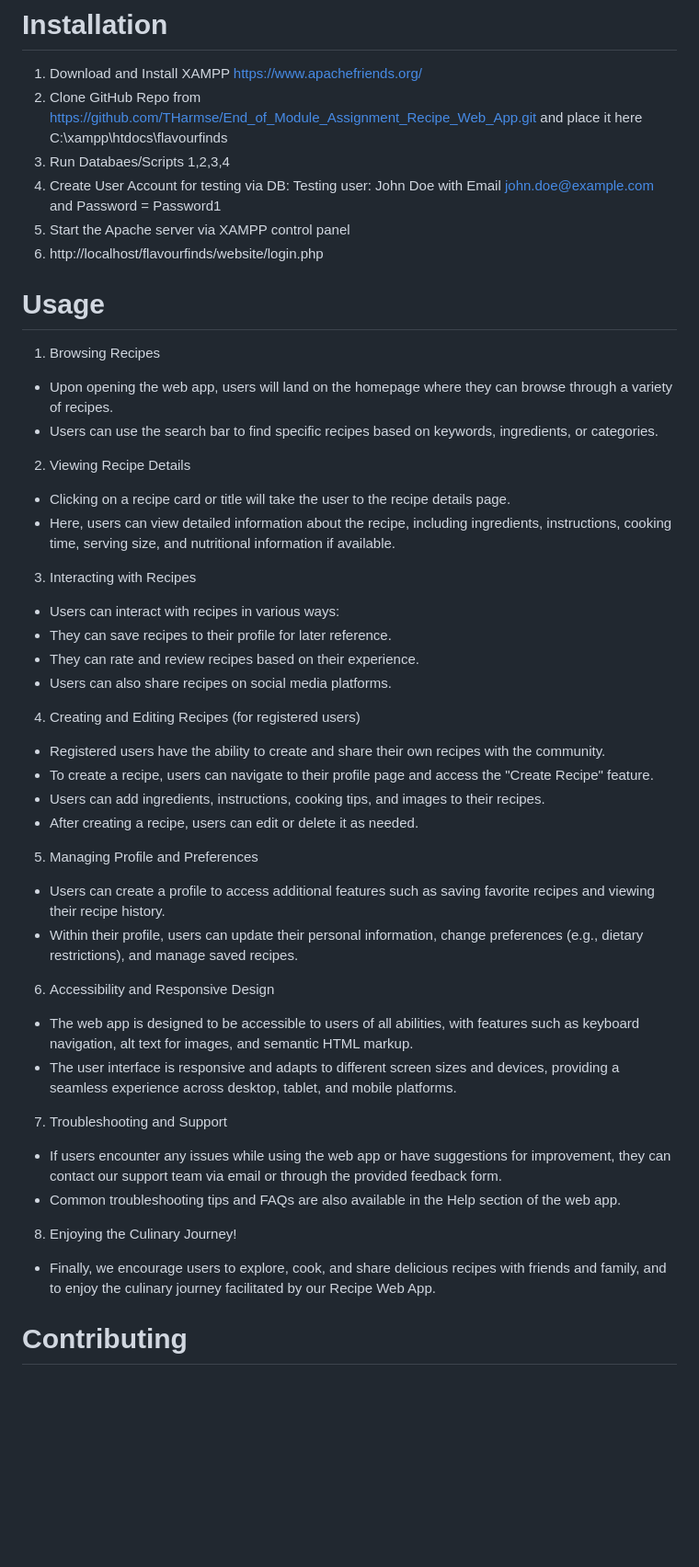
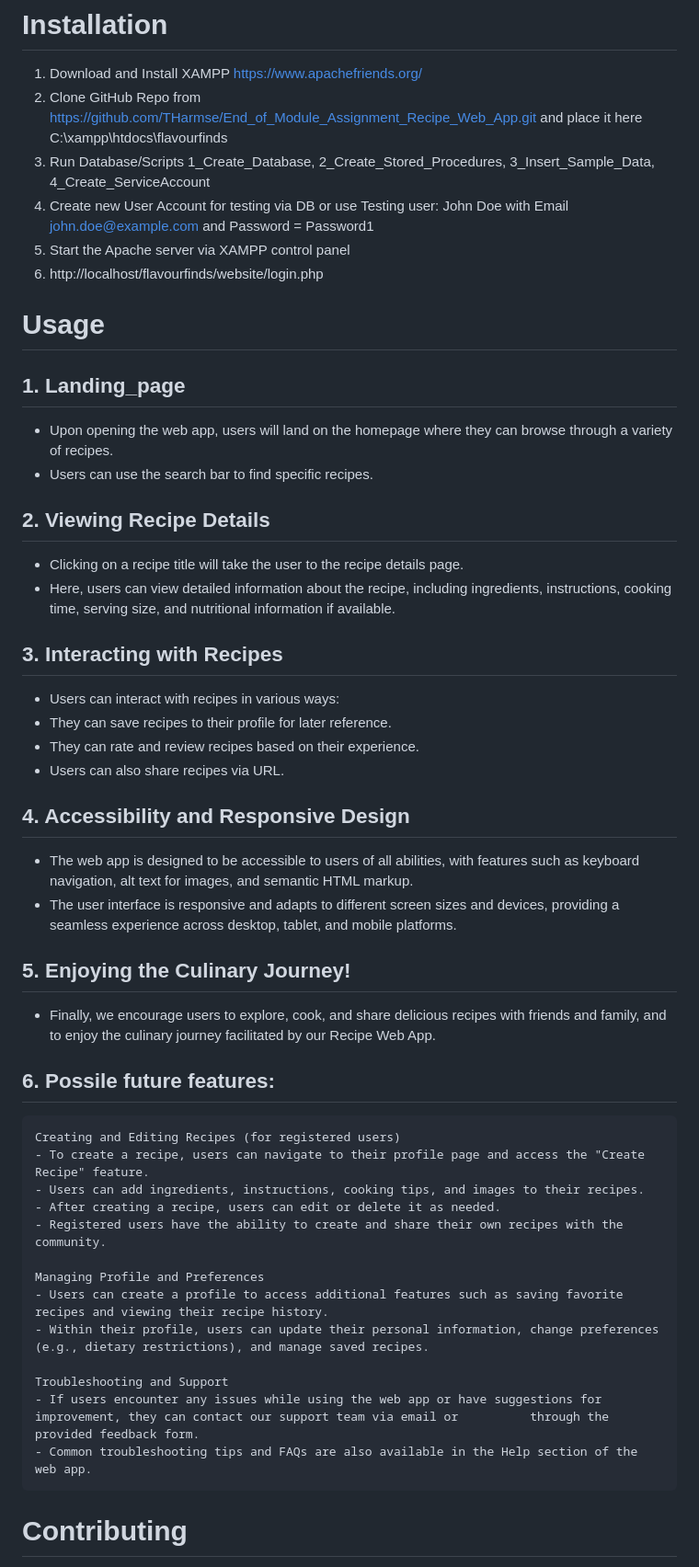
Before and after one commit to nicolasKappa/Food_Recipe_Web_App, a Markdown page: README.md, the part around the change printed below. Shown: that part at 92% size. GitHub-like rendering; blank space fills up the shorter version.

Commit message:
Update README.md
updated database script namings.
moved some usage to possible future releases.
added URL of website in description.

```diff
--- a/README.md
+++ b/README.md
@@ -19,49 +20,50 @@ recommendations and is in a responsive design.
 
 1. Download and Install XAMPP https://www.apachefriends.org/
 2. Clone GitHub Repo from https://github.com/THarmse/End_of_Module_Assignment_Recipe_Web_App.git and place it here C:\xampp\htdocs\flavourfinds
-3. Run Databaes/Scripts 1,2,3,4
-4. Create User Account for testing via DB:   Testing user: John Doe with Email john.doe@example.com and Password = Password1
+3. Run Database/Scripts 1_Create_Database, 2_Create_Stored_Procedures, 3_Insert_Sample_Data, 4_Create_ServiceAccount
+4. Create new User Account for testing via DB or use Testing user: John Doe with Email john.doe@example.com and Password = Password1
 5. Start the Apache server via XAMPP control panel
 6. http://localhost/flavourfinds/website/login.php
 
 
 # Usage
 
-1. Browsing Recipes
+## 1. Landing_page
 - Upon opening the web app, users will land on the homepage where they can browse through a variety of recipes.
-- Users can use the search bar to find specific recipes based on keywords, ingredients, or categories.
+- Users can use the search bar to find specific recipes.
 
-2. Viewing Recipe Details
-- Clicking on a recipe card or title will take the user to the recipe details page.
+## 2. Viewing Recipe Details
+- Clicking on a recipe title will take the user to the recipe details page.
 - Here, users can view detailed information about the recipe, including ingredients, instructions, cooking time, serving size, and nutritional information if available.
 
-3. Interacting with Recipes
+## 3. Interacting with Recipes
   - Users can interact with recipes in various ways:
   - They can save recipes to their profile for later reference.
   - They can rate and review recipes based on their experience.
-  - Users can also share recipes on social media platforms.
+  - Users can also share recipes via URL.
 
-4. Creating and Editing Recipes (for registered users)
-- Registered users have the ability to create and share their own recipes with the community.
-- To create a recipe, users can navigate to their profile page and access the "Create Recipe" feature.
-- Users can add ingredients, instructions, cooking tips, and images to their recipes.
-- After creating a recipe, users can edit or delete it as needed.
-
-5. Managing Profile and Preferences
-- Users can create a profile to access additional features such as saving favorite recipes and viewing their recipe history.
-- Within their profile, users can update their personal information, change preferences (e.g., dietary restrictions), and manage saved recipes.
-
-6. Accessibility and Responsive Design
+## 4. Accessibility and Responsive Design
 - The web app is designed to be accessible to users of all abilities, with features such as keyboard navigation, alt text for images, and semantic HTML markup.
 - The user interface is responsive and adapts to different screen sizes and devices, providing a seamless experience across desktop, tablet, and mobile platforms.
 
-7. Troubleshooting and Support
-- If users encounter any issues while using the web app or have suggestions for improvement, they can contact our support team via email or through the provided feedback form.
-- Common troubleshooting tips and FAQs are also available in the Help section of the web app.
-
-8. Enjoying the Culinary Journey!
+## 5. Enjoying the Culinary Journey!
 - Finally, we encourage users to explore, cook, and share delicious recipes with friends and family, and to enjoy the culinary journey facilitated by our Recipe Web App.
 
+## 6. Possile future features:
+
+    Creating and Editing Recipes (for registered users)
+    - To create a recipe, users can navigate to their profile page and access the "Create Recipe" feature.
+    - Users can add ingredients, instructions, cooking tips, and images to their recipes.
+    - After creating a recipe, users can edit or delete it as needed.
+    - Registered users have the ability to create and share their own recipes with the community.
+
+    Managing Profile and Preferences
+    - Users can create a profile to access additional features such as saving favorite recipes and viewing their recipe history.
+    - Within their profile, users can update their personal information, change preferences (e.g., dietary restrictions), and manage saved recipes.
+
+    Troubleshooting and Support
+    - If users encounter any issues while using the web app or have suggestions for improvement, they can contact our support team via email or          through the provided feedback form.
+    - Common troubleshooting tips and FAQs are also available in the Help section of the web app.
 
 # Contributing
 We welcome contributions from the community. To contribute to this project:
```
Also changed, not shown: other parts of README.md (+1 -0 lines).
